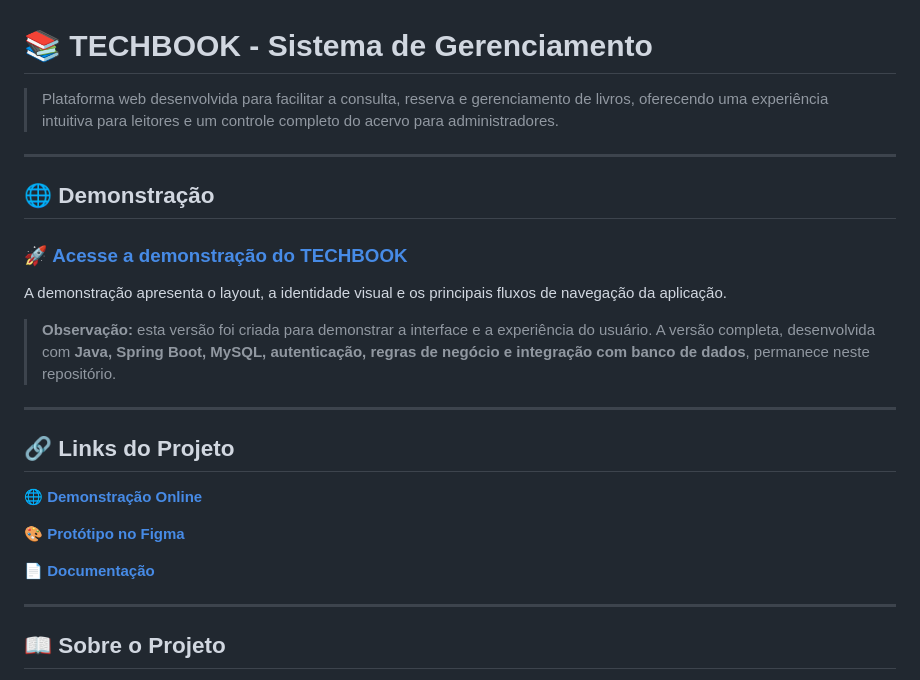
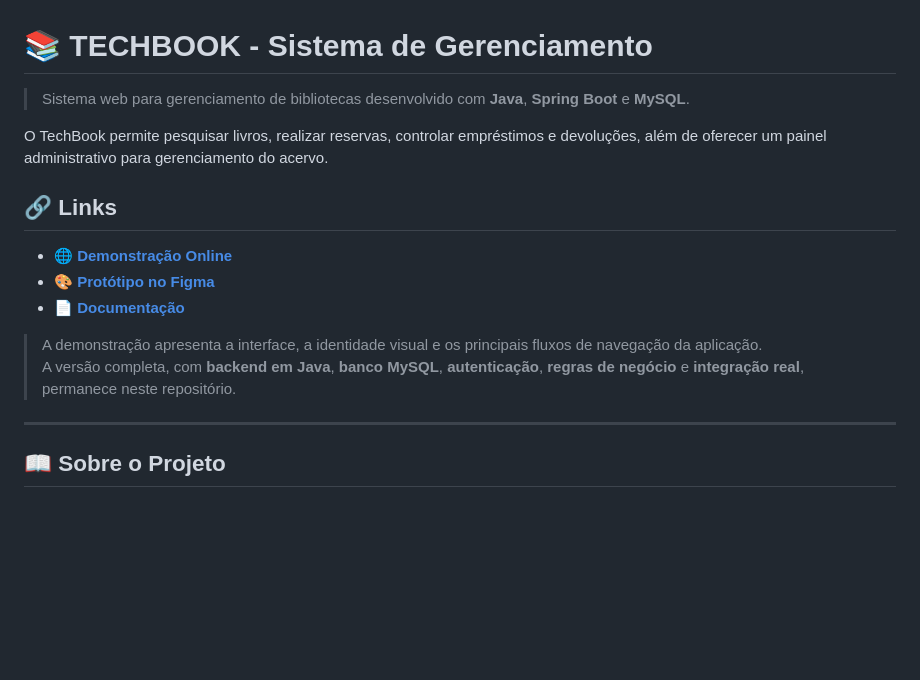
Before and after one commit to GaabrielLr415/PROJETO-TECHBOOK, a Markdown page: README.md, the part around the change. Drawn GitHub-style; blank space fills up the shorter version.

```diff
--- a/README.md
+++ b/README.md
@@ -1,28 +1,17 @@
 # 📚 TECHBOOK - Sistema de Gerenciamento
 
-> Plataforma web desenvolvida para facilitar a consulta, reserva e gerenciamento de livros, oferecendo uma experiência intuitiva para leitores e um controle completo do acervo para administradores.
+> Sistema web para gerenciamento de bibliotecas desenvolvido com **Java**, **Spring Boot** e **MySQL**.
 
----
+O TechBook permite pesquisar livros, realizar reservas, controlar empréstimos e devoluções, além de oferecer um painel administrativo para gerenciamento do acervo.
 
-## 🌐 Demonstração
+## 🔗 Links
 
-### 🚀 **[Acesse a demonstração do TECHBOOK](https://gaabriellr415.github.io/PROJETO-TECHBOOK/)**
+- 🌐 **[Demonstração Online](https://gaabriellr415.github.io/PROJETO-TECHBOOK/)**
+- 🎨 **[Protótipo no Figma](COLE_AQUI_O_LINK_DO_FIGMA)**
+- 📄 **[Documentação](docs/)**
 
-A demonstração apresenta o layout, a identidade visual e os principais fluxos de navegação da aplicação.
-
-> **Observação:** esta versão foi criada para demonstrar a interface e a experiência do usuário. A versão completa, desenvolvida com **Java, Spring Boot, MySQL, autenticação, regras de negócio e integração com banco de dados**, permanece neste repositório.
-
----
-
-## 🔗 Links do Projeto
-
-🌐 **[Demonstração Online](https://gaabriellr415.github.io/PROJETO-TECHBOOK/)**
-
-🎨 **[Protótipo no Figma](https://figma.com/...)**
-
-📄 **[Documentação](docs/)**
-
-
+> A demonstração apresenta a interface, a identidade visual e os principais fluxos de navegação da aplicação.
+> A versão completa, com **backend em Java**, **banco MySQL**, **autenticação**, **regras de negócio** e **integração real**, permanece neste repositório.
 ---
 
 ## 📖 Sobre o Projeto
```
